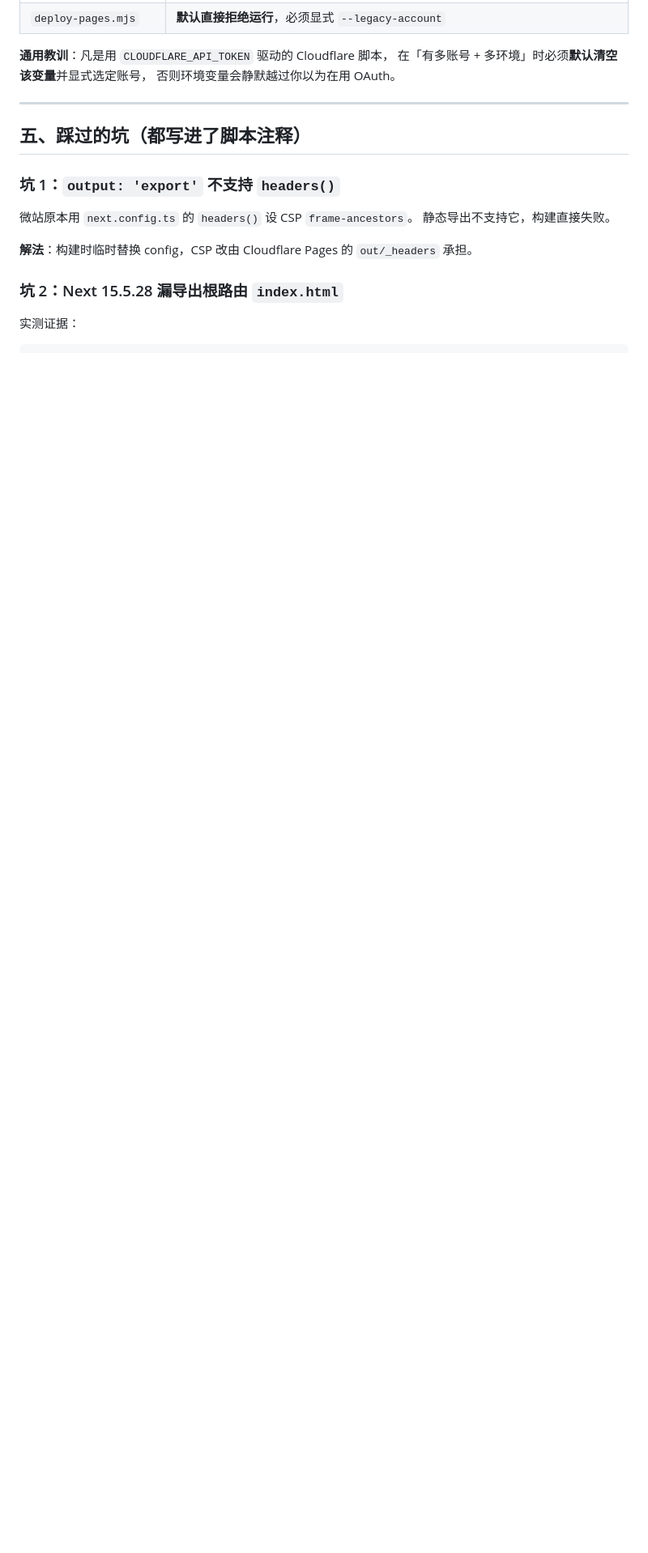
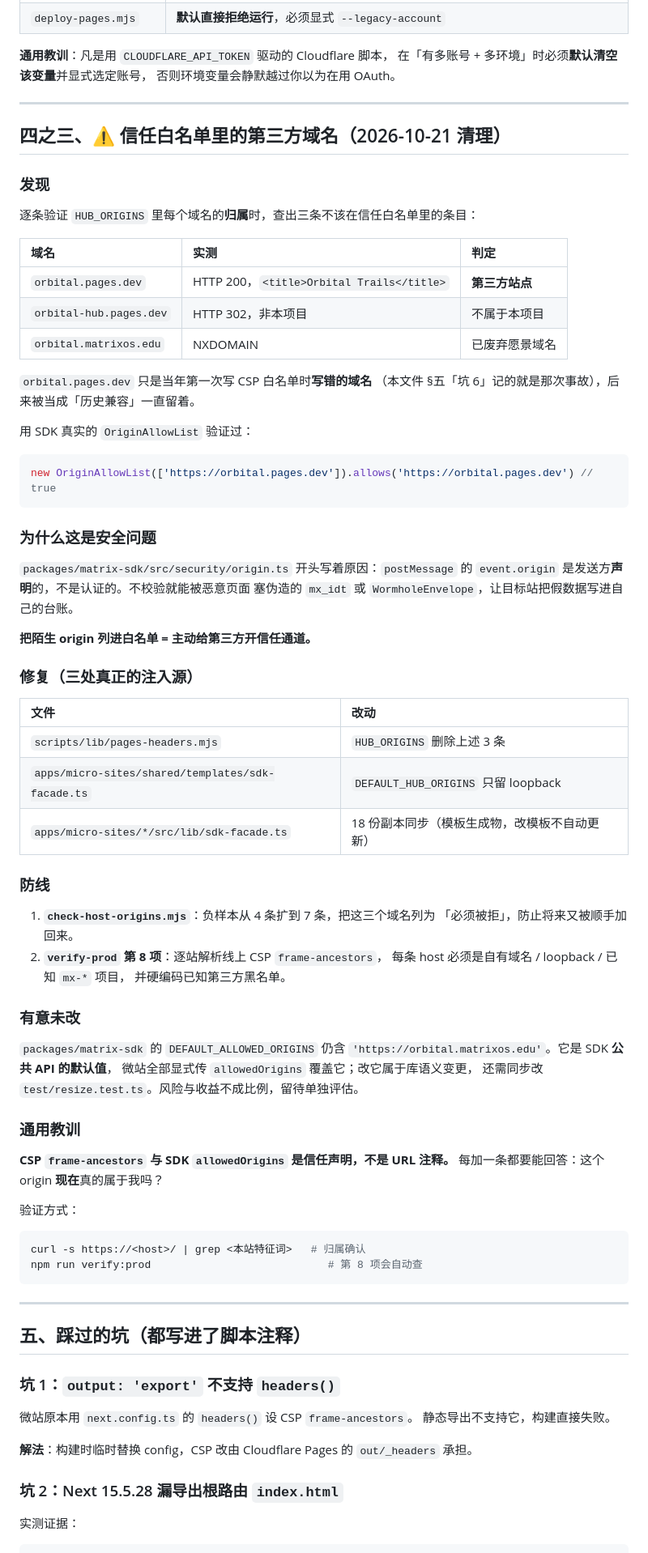
Before and after one commit to meat-daemon-404/matrixos, a Markdown page: docs/02-engineering/06-cloudflare-deploy.md, the part around one of its changes. Shown at 81% size. Rendered like a GitHub page; blank space fills up the shorter version.

Commit message:
docs(cf): 记录信任白名单混入第三方域名的发现与清理
新增 §四之三，写清：
- 三条被清理的域名及实测判定（orbital.pages.dev 是第三方站点 Orbital Trails）
- 为什么这是安全问题（OriginAllowList 的意义：event.origin 是声明不是认证）
- 三处注入源的修复
- 两道防线（check-host-origins 负样本 / verify-prod 第 8 项）
- 有意未改的 SDK 默认值及理由
- 通用教训：CSP frame-ancestors 与 allowedOrigins 是信任声明，不是 URL 注释

同时把 verify:prod 判据表从 7 项更新为 8 项。

````diff
--- a/docs/02-engineering/06-cloudflare-deploy.md
+++ b/docs/02-engineering/06-cloudflare-deploy.md
@@ -186,6 +189,72 @@ npm run verify:prod:json     # 机器可读，便于 CI
 **通用教训**：凡是用 `CLOUDFLARE_API_TOKEN` 驱动的 Cloudflare 脚本，
 在「有多账号 + 多环境」时必须**默认清空该变量**并显式选定账号，
 否则环境变量会静默越过你以为在用 OAuth。
+
+---
+
+## 四之三、⚠️ 信任白名单里的第三方域名（2026-10-21 清理）
+
+### 发现
+
+逐条验证 `HUB_ORIGINS` 里每个域名的**归属**时，查出三条不该在信任白名单里的条目：
+
+| 域名 | 实测 | 判定 |
+| :--- | :--- | :--- |
+| `orbital.pages.dev` | HTTP 200，`<title>Orbital Trails</title>` | **第三方站点** |
+| `orbital-hub.pages.dev` | HTTP 302，非本项目 | 不属于本项目 |
+| `orbital.matrixos.edu` | NXDOMAIN | 已废弃愿景域名 |
+
+`orbital.pages.dev` 只是当年第一次写 CSP 白名单时**写错的域名**
+（本文件 §五「坑 6」记的就是那次事故），后来被当成「历史兼容」一直留着。
+
+用 SDK 真实的 `OriginAllowList` 验证过：
+
+```js
+new OriginAllowList(['https://orbital.pages.dev']).allows('https://orbital.pages.dev') // true
+```
+
+### 为什么这是安全问题
+
+`packages/matrix-sdk/src/security/origin.ts` 开头写着原因：`postMessage` 的
+`event.origin` 是发送方**声明**的，不是认证的。不校验就能被恶意页面
+塞伪造的 `mx_idt` 或 `WormholeEnvelope`，让目标站把假数据写进自己的台账。
+
+**把陌生 origin 列进白名单 = 主动给第三方开信任通道。**
+
+### 修复（三处真正的注入源）
+
+| 文件 | 改动 |
+| :--- | :--- |
+| `scripts/lib/pages-headers.mjs` | `HUB_ORIGINS` 删除上述 3 条 |
+| `apps/micro-sites/shared/templates/sdk-facade.ts` | `DEFAULT_HUB_ORIGINS` 只留 loopback |
+| `apps/micro-sites/*/src/lib/sdk-facade.ts` | 18 份副本同步（模板生成物，改模板不自动更新） |
+
+### 防线
+
+1. **`check-host-origins.mjs`**：负样本从 4 条扩到 7 条，把这三个域名列为
+   「必须被拒」，防止将来又被顺手加回来。
+2. **`verify-prod` 第 8 项**：逐站解析线上 CSP `frame-ancestors`，
+   每条 host 必须是自有域名 / loopback / 已知 `mx-*` 项目，
+   并硬编码已知第三方黑名单。
+
+### 有意未改
+
+`packages/matrix-sdk` 的 `DEFAULT_ALLOWED_ORIGINS` 仍含
+`'https://orbital.matrixos.edu'`。它是 SDK **公共 API 的默认值**，
+微站全部显式传 `allowedOrigins` 覆盖它；改它属于库语义变更，
+还需同步改 `test/resize.test.ts`。风险与收益不成比例，留待单独评估。
+
+### 通用教训
+
+**CSP `frame-ancestors` 与 SDK `allowedOrigins` 是信任声明，不是 URL 注释。**
+每加一条都要能回答：这个 origin **现在**真的属于我吗？
+
+验证方式：
+
+```bash
+curl -s https://<host>/ | grep <本站特征词>   # 归属确认
+npm run verify:prod                            # 第 8 项会自动查
+```
 
 ---
 
````
Also changed, not shown: other parts of docs/02-engineering/06-cloudflare-deploy.md (+6 -3 lines).
